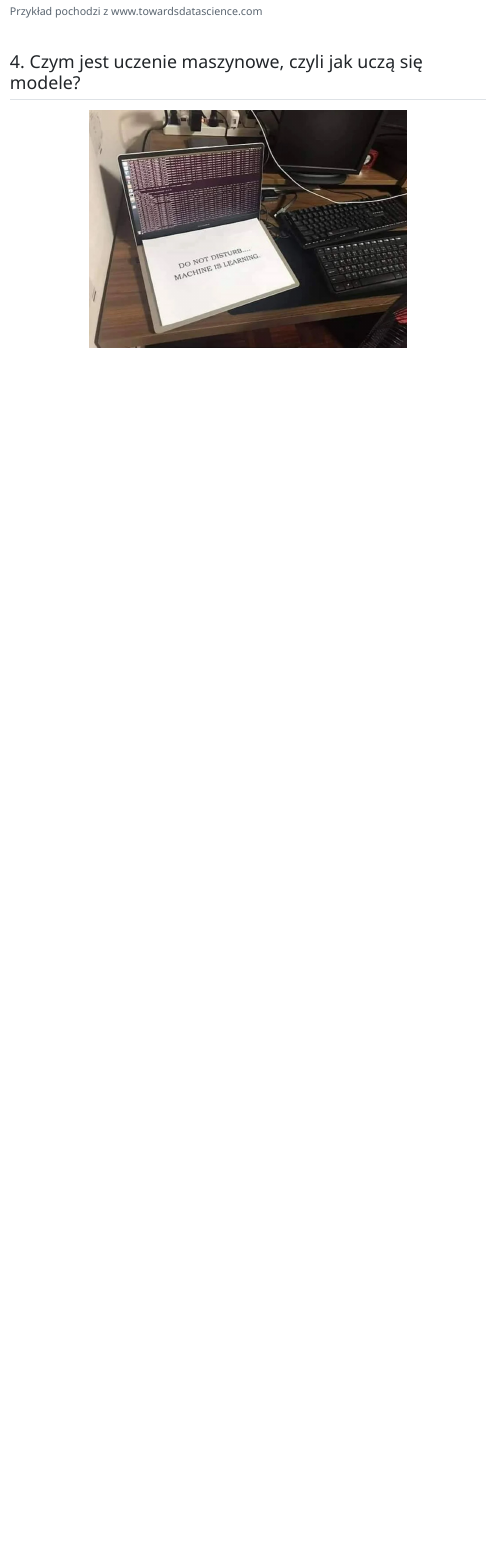
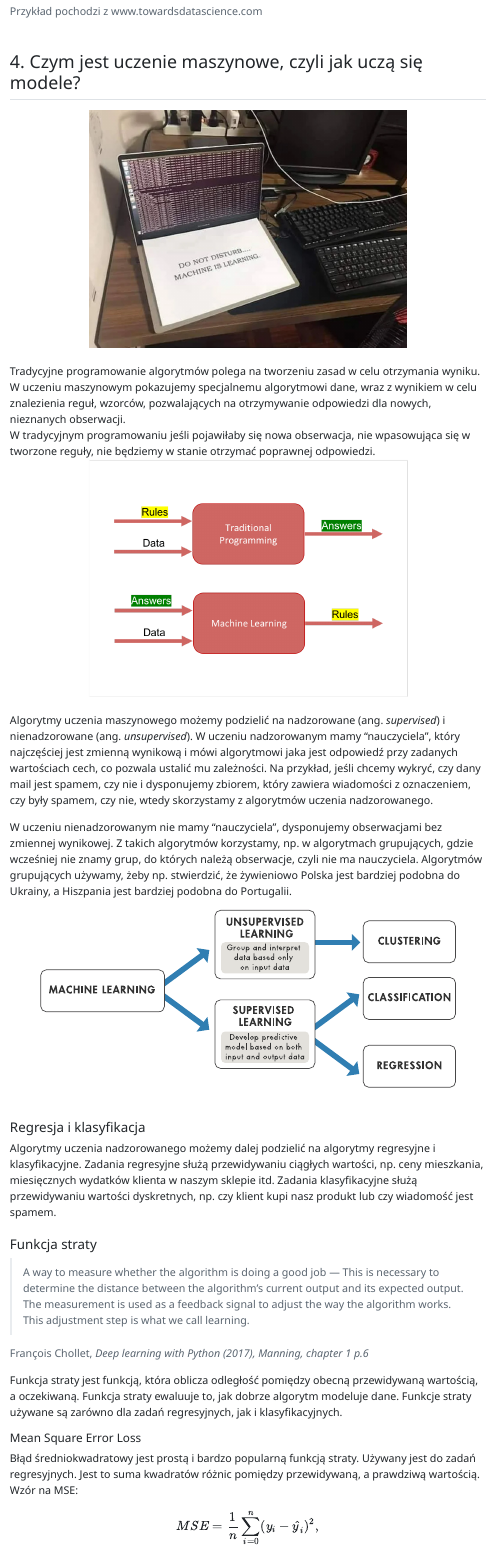
Before and after one commit to knum-atlas/bootcamp, a Quarto document (2023/1_intro.qmd): the page in a window 1100 px wide, from 5450 px down. The pictures show the output file 2023/1_intro.html that the author committed with the source, opened offline; menus at the side of the page are left out.

Commit message:
Added stuff to intro

```diff
--- a/2023/1_intro.qmd
+++ b/2023/1_intro.qmd
@@ -148,4 +148,26 @@ W rzeczywistości w zadaniach modelowania możemy mieć do czynienia z trzema sy
 
 
 ## 4. Czym jest uczenie maszynowe, czyli jak uczą się modele?
-<center>![](obrazki/mem1.png){height=400} <br></center>
+<center>![](obrazki/mem1.png){height=400} <br></center><br>
+Tradycyjne programowanie algorytmów polega na tworzeniu zasad w celu otrzymania wyniku. W uczeniu maszynowym pokazujemy specjalnemu algorytmowi dane, wraz z wynikiem w celu znalezienia reguł, wzorców, pozwalających na otrzymywanie odpowiedzi dla nowych, nieznanych obserwacji. <br>
+W tradycyjnym programowaniu jeśli pojawiłaby się nowa obserwacja, nie wpasowująca się w tworzone reguły, nie będziemy w stanie otrzymać poprawnej odpowiedzi.
+<center>![](obrazki/example2.png){height=400} <br></center><br>
+Algorytmy uczenia maszynowego możemy podzielić na nadzorowane (ang. <i>supervised</i>) i nienadzorowane (ang. <i>unsupervised</i>). W uczeniu nadzorowanym mamy "nauczyciela", który najczęściej jest zmienną wynikową i mówi algorytmowi jaka jest odpowiedź przy zadanych wartościach cech, co pozwala ustalić mu zależności. Na przykład, jeśli chcemy wykryć, czy dany mail jest spamem, czy nie i dysponujemy zbiorem, który zawiera wiadomości z oznaczeniem, czy były spamem, czy nie, wtedy skorzystamy z algorytmów uczenia nadzorowanego. <br>
+
+W uczeniu nienadzorowanym nie mamy "nauczyciela", dysponujemy obserwacjami bez zmiennej wynikowej. Z takich algorytmów korzystamy, np. w algorytmach grupujących, gdzie wcześniej nie znamy grup, do których należą obserwacje, czyli nie ma nauczyciela. Algorytmów grupujących używamy, żeby np. stwierdzić, że żywieniowo Polska jest bardziej podobna do Ukrainy, a Hiszpania jest bardziej podobna do Portugalii. <br>
+
+<center>![](obrazki/example3.svg){height=300} <br></center><br>
+
+#### Regresja i klasyfikacja
+Algorytmy uczenia nadzorowanego możemy dalej podzielić na algorytmy regresyjne i klasyfikacyjne. Zadania regresyjne służą przewidywaniu ciągłych wartości, np. ceny mieszkania, miesięcznych wydatków klienta w naszym sklepie itd. Zadania klasyfikacyjne służą przewidywaniu wartości dyskretnych, np. czy klient kupi nasz produkt lub czy wiadomość jest spamem.
+
+#### Funkcja straty
+<figure class="quote"> <blockquote> A way to measure whether the algorithm is doing a good job — This is necessary to determine the distance between the algorithm’s current output and its expected output. The measurement is used as a feedback signal to adjust the way the algorithm works. This adjustment step is what we call learning.  </blockquote>
+<figcaption> François Chollet, <cite> Deep learning with Python (2017), Manning, chapter 1 p.6 </cite></figcaption></figure>
+
+Funkcja straty jest funkcją, która oblicza odległość pomiędzy obecną przewidywaną wartością, a oczekiwaną. Funkcja straty ewaluuje to, jak dobrze algorytm modeluje dane. Funkcje straty używane są zarówno dla zadań regresyjnych, jak i klasyfikacyjnych.
+
+##### Mean Square Error Loss
+Błąd średniokwadratowy jest prostą i bardzo popularną funkcją straty. Używany jest do zadań regresyjnych. Jest to suma kwadratów różnic pomiędzy przewidywaną, a prawdziwą wartością. Wzór na MSE:
+$$MSE = \frac{1}{n}\sum_{i=0}^{n}(y_i-\hat{y}_i)^2, $$
+gdzie: <br>
```
Also changed, not shown: 2023/1_intro.html, 2023/obrazki/example2.png (added), 2023/obrazki/example3.svg (added), 2023/1_intro.qmd (8 more changed lines).
